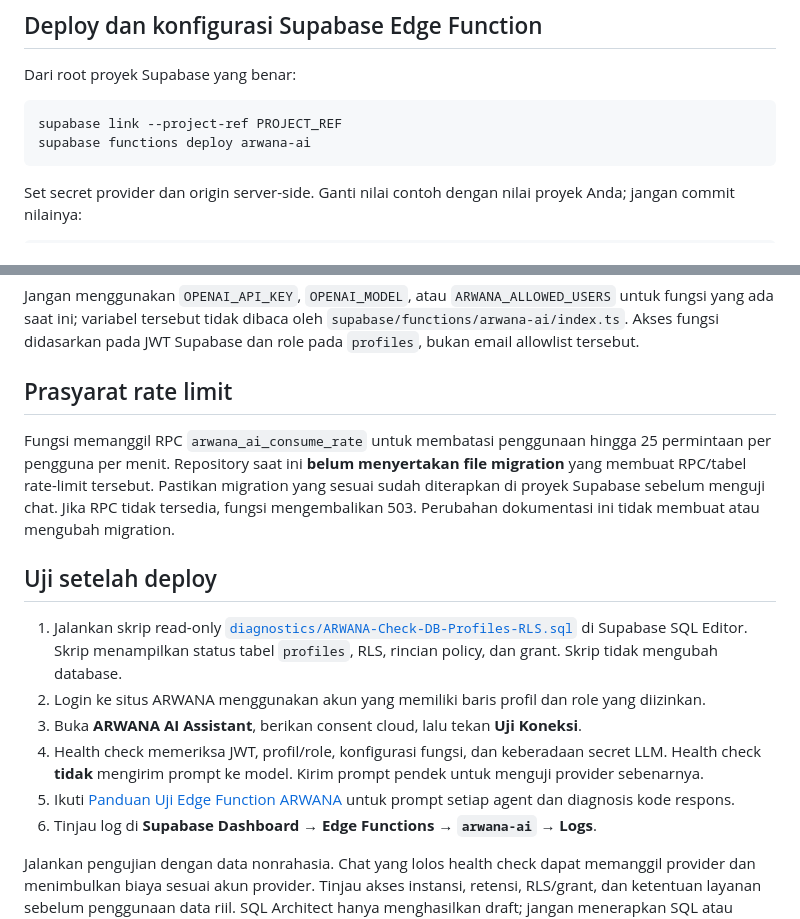
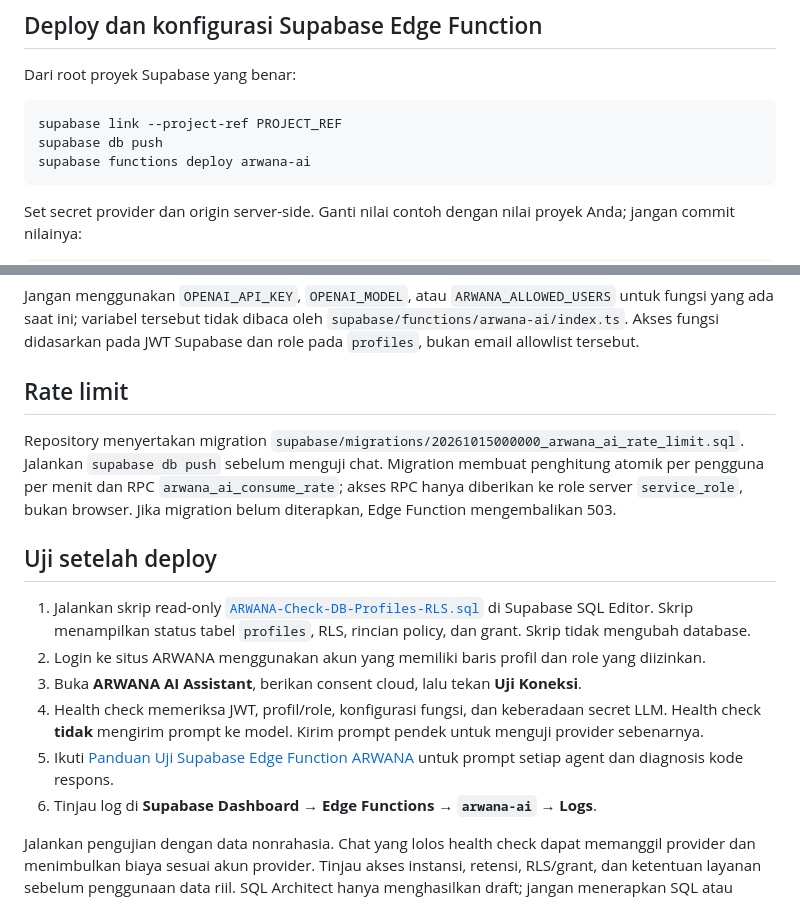
Before and after one commit to damianhaikal-setwan/arwana, a Markdown page: ARWANA — Deployment dan AI Assistant.md, 2 parts joined by grey strips. Drawn GitHub-style.

Commit message:
Fix ARWANA AI deployment and test instructions

````diff
--- a/ARWANA — Deployment dan AI Assistant.md
+++ b/ARWANA — Deployment dan AI Assistant.md
@@ -33,6 +33,7 @@ Dari root proyek Supabase yang benar:
 
 ```bash
 supabase link --project-ref PROJECT_REF
+supabase db push
 supabase functions deploy arwana-ai
 ```
 
@@ -50,17 +51,17 @@ supabase secrets set \
 
 Jangan menggunakan `OPENAI_API_KEY`, `OPENAI_MODEL`, atau `ARWANA_ALLOWED_USERS` untuk fungsi yang ada saat ini; variabel tersebut tidak dibaca oleh `supabase/functions/arwana-ai/index.ts`. Akses fungsi didasarkan pada JWT Supabase dan role pada `profiles`, bukan email allowlist tersebut.
 
-## Prasyarat rate limit
+## Rate limit
 
-Fungsi memanggil RPC `arwana_ai_consume_rate` untuk membatasi penggunaan hingga 25 permintaan per pengguna per menit. Repository saat ini **belum menyertakan file migration** yang membuat RPC/tabel rate-limit tersebut. Pastikan migration yang sesuai sudah diterapkan di proyek Supabase sebelum menguji chat. Jika RPC tidak tersedia, fungsi mengembalikan 503. Perubahan dokumentasi ini tidak membuat atau mengubah migration.
+Repository menyertakan migration `supabase/migrations/20261015000000_arwana_ai_rate_limit.sql`. Jalankan `supabase db push` sebelum menguji chat. Migration membuat penghitung atomik per pengguna per menit dan RPC `arwana_ai_consume_rate`; akses RPC hanya diberikan ke role server `service_role`, bukan browser. Jika migration belum diterapkan, Edge Function mengembalikan 503.
 
 ## Uji setelah deploy
 
-1. Jalankan skrip read-only [`diagnostics/ARWANA-Check-DB-Profiles-RLS.sql`](diagnostics/ARWANA-Check-DB-Profiles-RLS.sql) di Supabase SQL Editor. Skrip menampilkan status tabel `profiles`, RLS, rincian policy, dan grant. Skrip tidak mengubah database.
+1. Jalankan skrip read-only [`ARWANA-Check-DB-Profiles-RLS.sql`](ARWANA-Check-DB-Profiles-RLS.sql) di Supabase SQL Editor. Skrip menampilkan status tabel `profiles`, RLS, rincian policy, dan grant. Skrip tidak mengubah database.
 2. Login ke situs ARWANA menggunakan akun yang memiliki baris profil dan role yang diizinkan.
 3. Buka **ARWANA AI Assistant**, berikan consent cloud, lalu tekan **Uji Koneksi**.
 4. Health check memeriksa JWT, profil/role, konfigurasi fungsi, dan keberadaan secret LLM. Health check **tidak** mengirim prompt ke model. Kirim prompt pendek untuk menguji provider sebenarnya.
-5. Ikuti [Panduan Uji Edge Function ARWANA](docs/ARWANA-Edge-Function-Pengujian.md) untuk prompt setiap agent dan diagnosis kode respons.
+5. Ikuti [Panduan Uji Supabase Edge Function ARWANA](Panduan%20Uji%20Supabase%20Edge%20Function%20ARWANA.md) untuk prompt setiap agent dan diagnosis kode respons.
 6. Tinjau log di **Supabase Dashboard → Edge Functions → `arwana-ai` → Logs**.
 
 Jalankan pengujian dengan data nonrahasia. Chat yang lolos health check dapat memanggil provider dan menimbulkan biaya sesuai akun provider. Tinjau akses instansi, retensi, RLS/grant, dan ketentuan layanan sebelum penggunaan data riil. SQL Architect hanya menghasilkan draft; jangan menerapkan SQL atau policy tanpa review dan uji staging.
````
